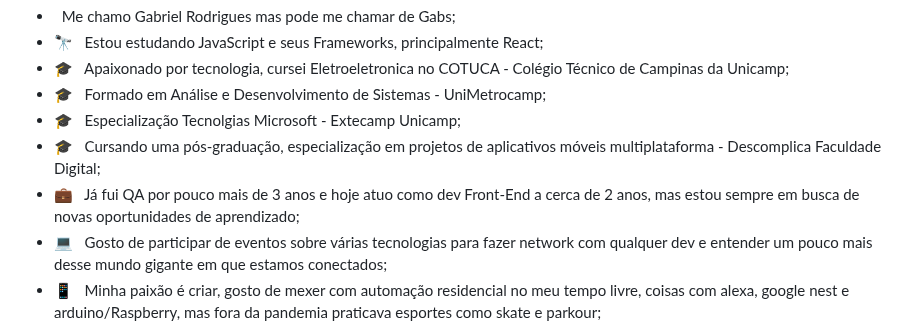
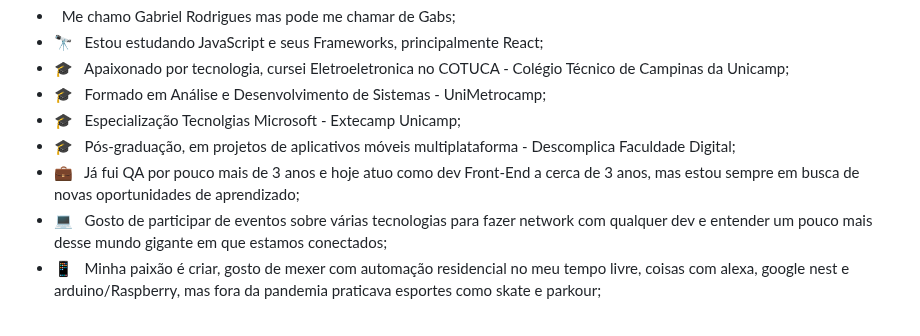
Before and after one commit to ApenasGabs/ApenasGabs, a Markdown page: README.md, the part around one of its changes. GitHub-like rendering.

```diff
--- a/README.md
+++ b/README.md
@@ -12,8 +12,8 @@
 - 🎓 &nbsp; Apaixonado por tecnologia, cursei Eletroeletronica no COTUCA - Colégio Técnico de Campinas da Unicamp;
 - 🎓 &nbsp; Formado em Análise e Desenvolvimento de Sistemas - UniMetrocamp;
 - 🎓 &nbsp; Especialização Tecnolgias Microsoft - Extecamp Unicamp;
-- 🎓 &nbsp; Cursando uma pós-graduação, especialização em projetos de aplicativos móveis multiplataforma - Descomplica Faculdade Digital;
-- 💼 &nbsp; Já fui QA por pouco mais de 3 anos e hoje atuo como dev Front-End a cerca de 2 anos, mas estou sempre em busca de novas oportunidades de aprendizado;
+- 🎓 &nbsp; Pós-graduação, em projetos de aplicativos móveis multiplataforma - Descomplica Faculdade Digital;
+- 💼 &nbsp; Já fui QA por pouco mais de 3 anos e hoje atuo como dev Front-End a cerca de 3 anos, mas estou sempre em busca de novas oportunidades de aprendizado;
 - :computer: &nbsp; Gosto de participar de eventos sobre várias tecnologias para fazer network com qualquer dev e entender um pouco mais desse mundo gigante em que estamos conectados;
 - :iphone: &nbsp; Minha paixão é criar, gosto de mexer com automação residencial no meu tempo livre, coisas com alexa, google nest e arduino/Raspberry, mas fora da pandemia praticava esportes como skate e parkour;
 
```
Also changed, not shown: other parts of README.md (+4 -2 lines).
